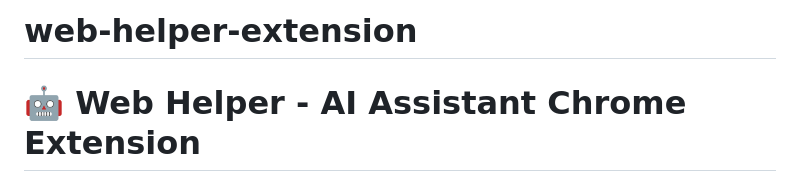
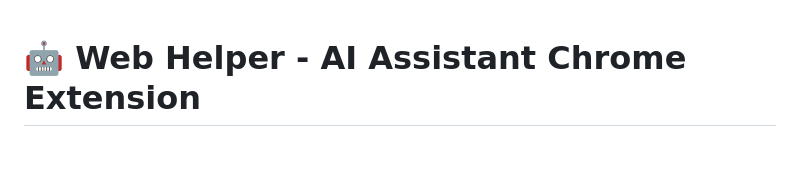
Before and after one commit to krishnajh245/web-helper-extension, a Markdown page: README.md, the part around the change. GitHub-like rendering; blank space fills up the shorter version.

```diff
--- a/README.md
+++ b/README.md
@@ -1,4 +1,4 @@
-# web-helper-extension
+
 # 🤖 Web Helper - AI Assistant Chrome Extension
 
 A powerful Chrome extension that extracts content from web pages and enables AI-powered question answering using vector embeddings and RAG (Retrieval-Augmented Generation) technology.
```
